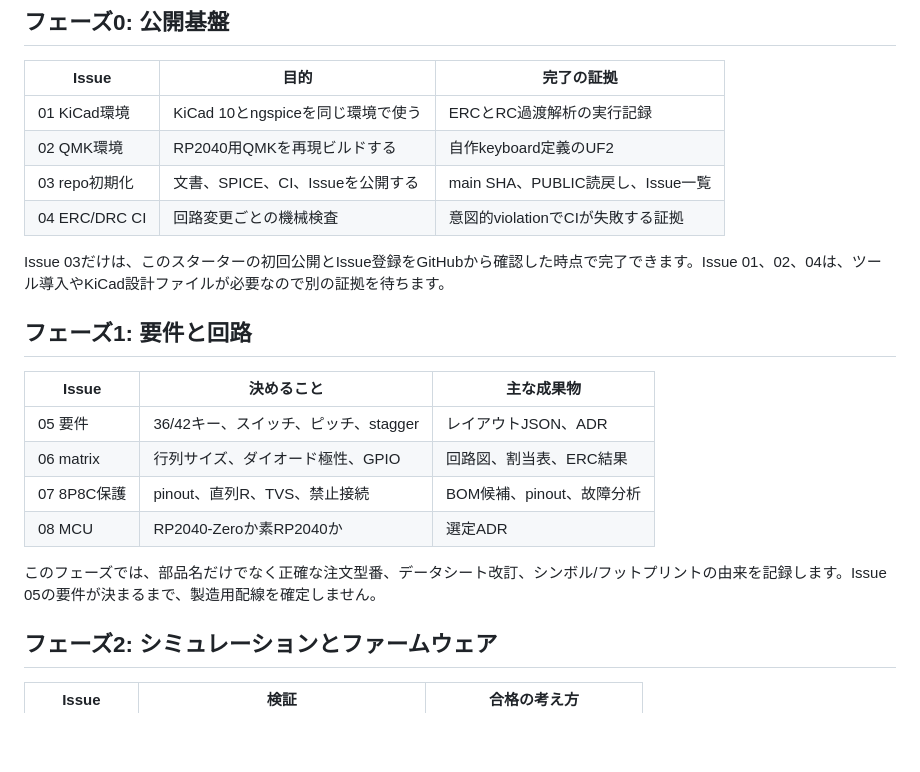
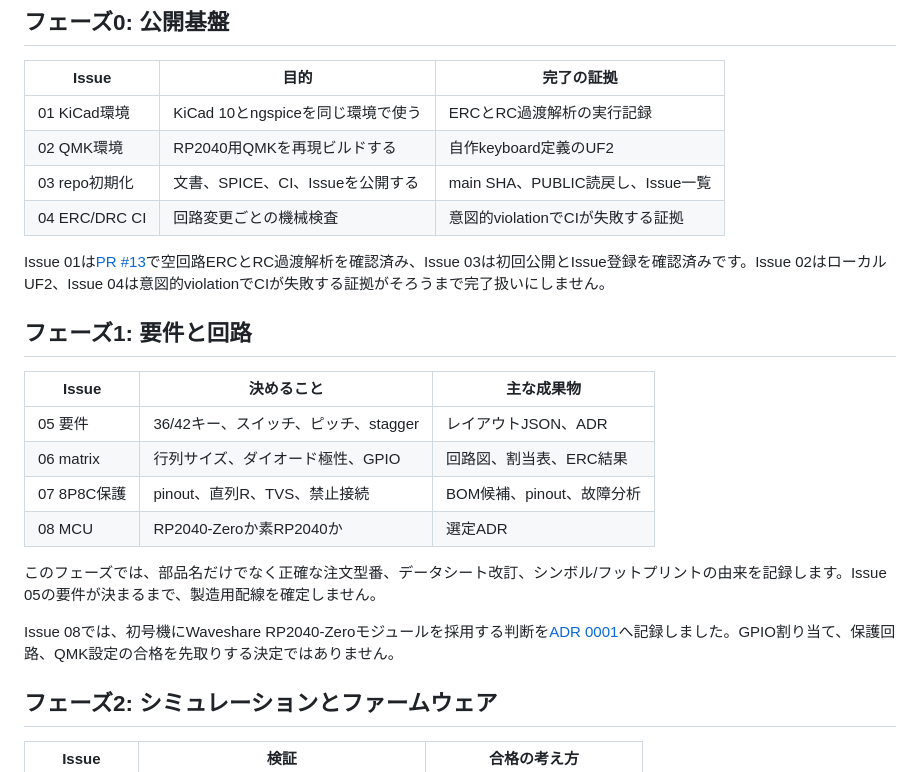
Before and after one commit to hjosugi/electronics, a Markdown page: notebooklm/split-keyboard-hotplug-safety.md, the part around the change. GitHub-like rendering; blank space fills up the shorter version.

Commit message:
Issue #8: NotebookLM統合資料を再生成

```diff
--- a/notebooklm/split-keyboard-hotplug-safety.md
+++ b/notebooklm/split-keyboard-hotplug-safety.md
@@ -951,7 +951,7 @@ KiCadはPCBまで含む設計の正本、ngspiceは回路挙動の解析エン
 | 03 repo初期化 | 文書、SPICE、CI、Issueを公開する | main SHA、PUBLIC読戻し、Issue一覧 |
 | 04 ERC/DRC CI | 回路変更ごとの機械検査 | 意図的violationでCIが失敗する証拠 |
 
-Issue 03だけは、このスターターの初回公開とIssue登録をGitHubから確認した時点で完了できます。Issue 01、02、04は、ツール導入やKiCad設計ファイルが必要なので別の証拠を待ちます。
+Issue 01は[PR #13](https://github.com/hjosugi/electronics/pull/13)で空回路ERCとRC過渡解析を確認済み、Issue 03は初回公開とIssue登録を確認済みです。Issue 02はローカルUF2、Issue 04は意図的violationでCIが失敗する証拠がそろうまで完了扱いにしません。
 
 ## フェーズ1: 要件と回路
 
@@ -963,6 +963,8 @@ Issue 03だけは、このスターターの初回公開とIssue登録をGitHub
 | 08 MCU | RP2040-Zeroか素RP2040か | 選定ADR |
 
 このフェーズでは、部品名だけでなく正確な注文型番、データシート改訂、シンボル/フットプリントの由来を記録します。Issue 05の要件が決まるまで、製造用配線を確定しません。
+
+Issue 08では、初号機にWaveshare RP2040-Zeroモジュールを採用する判断を[ADR 0001](adr/0001-use-waveshare-rp2040-zero.md)へ記録しました。GPIO割り当て、保護回路、QMK設定の合格を先取りする決定ではありません。
 
 ## フェーズ2: シミュレーションとファームウェア
 
```
